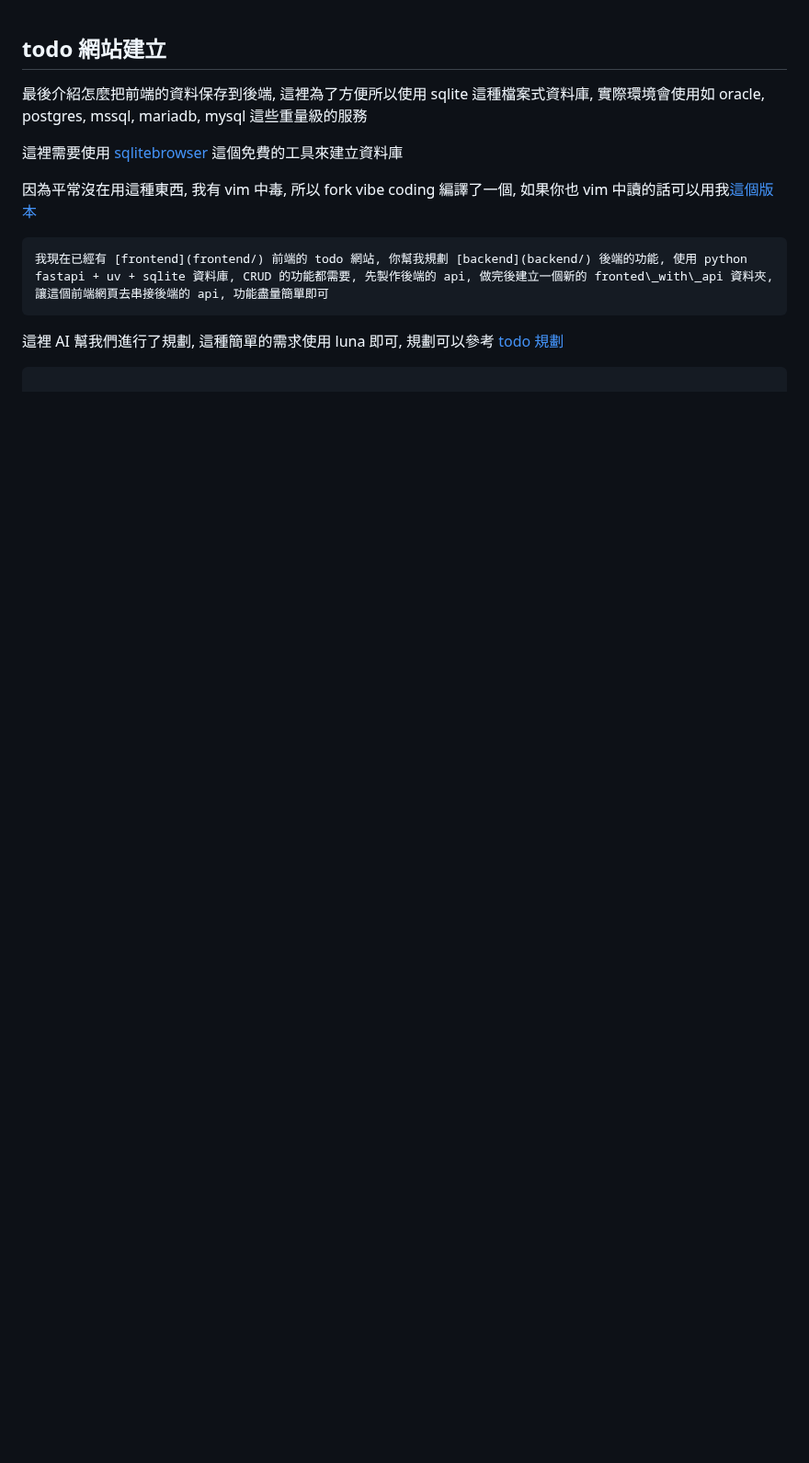
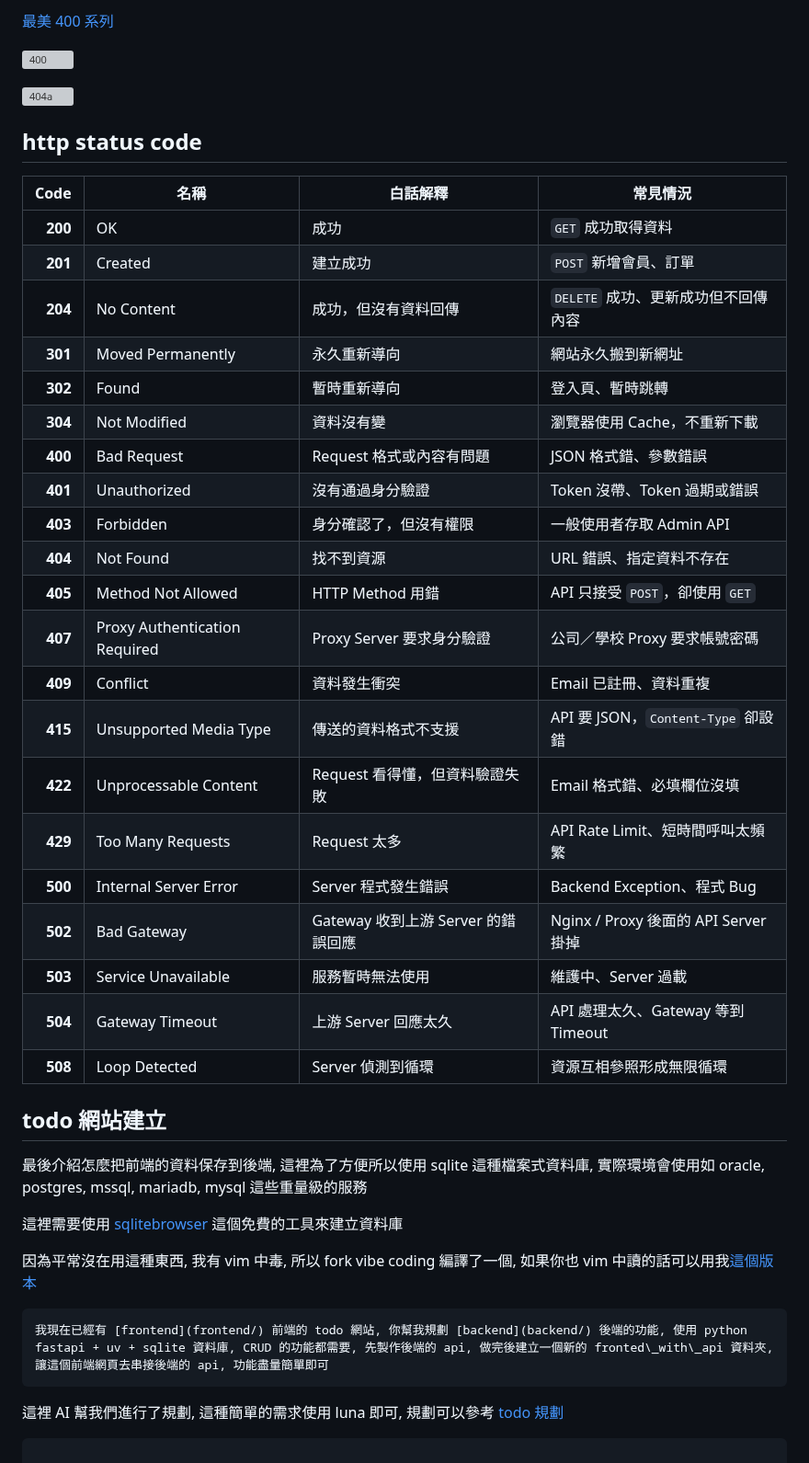
Before and after one commit to weber87na/marmot-ai-course, a Markdown page: 後端todo.md, the part around the change. Shown at 92% size. GitHub-like rendering; blank space fills up the shorter version; grey boxes are pictures that could not be loaded.

Commit message:
code 補充

```diff
--- a/後端todo.md
+++ b/後端todo.md
@@ -1,3 +1,34 @@
+[最美 400 系列](https://github.com/weber87na/Taiwan-s-Most-Beautiful-400-Series/tree/main)
+
+![400](https://raw.githubusercontent.com/weber87na/Taiwan-s-Most-Beautiful-400-Series/refs/heads/main/400.jpg)
+
+![404a](https://raw.githubusercontent.com/weber87na/Taiwan-s-Most-Beautiful-400-Series/refs/heads/main/404a.jpg)
+## http status code
+
+|    Code | 名稱                            | 白話解釋                      | 常見情況                            |
+| ------: | ----------------------------- | ------------------------- | ------------------------------- |
+| **200** | OK                            | 成功                        | `GET` 成功取得資料                    |
+| **201** | Created                       | 建立成功                      | `POST` 新增會員、訂單                  |
+| **204** | No Content                    | 成功，但沒有資料回傳                | `DELETE` 成功、更新成功但不回傳內容          |
+| **301** | Moved Permanently             | 永久重新導向                    | 網站永久搬到新網址                       |
+| **302** | Found                         | 暫時重新導向                    | 登入頁、暫時跳轉                        |
+| **304** | Not Modified                  | 資料沒有變                     | 瀏覽器使用 Cache，不重新下載               |
+| **400** | Bad Request                   | Request 格式或內容有問題          | JSON 格式錯、參數錯誤                   |
+| **401** | Unauthorized                  | 沒有通過身分驗證                  | Token 沒帶、Token 過期或錯誤            |
+| **403** | Forbidden                     | 身分確認了，但沒有權限               | 一般使用者存取 Admin API               |
+| **404** | Not Found                     | 找不到資源                     | URL 錯誤、指定資料不存在                  |
+| **405** | Method Not Allowed            | HTTP Method 用錯            | API 只接受 `POST`，卻使用 `GET`        |
+| **407** | Proxy Authentication Required | Proxy Server 要求身分驗證       | 公司／學校 Proxy 要求帳號密碼              |
+| **409** | Conflict                      | 資料發生衝突                    | Email 已註冊、資料重複                  |
+| **415** | Unsupported Media Type        | 傳送的資料格式不支援                | API 要 JSON，`Content-Type` 卻設錯   |
+| **422** | Unprocessable Content         | Request 看得懂，但資料驗證失敗       | Email 格式錯、必填欄位沒填                |
+| **429** | Too Many Requests             | Request 太多                | API Rate Limit、短時間呼叫太頻繁         |
+| **500** | Internal Server Error         | Server 程式發生錯誤             | Backend Exception、程式 Bug        |
+| **502** | Bad Gateway                   | Gateway 收到上游 Server 的錯誤回應 | Nginx / Proxy 後面的 API Server 掛掉 |
+| **503** | Service Unavailable           | 服務暫時無法使用                  | 維護中、Server 過載                   |
+| **504** | Gateway Timeout               | 上游 Server 回應太久            | API 處理太久、Gateway 等到 Timeout     |
+| **508** | Loop Detected                 | Server 偵測到循環              | 資源互相參照形成無限循環                    |
+
 ## todo 網站建立
 
 最後介紹怎麼把前端的資料保存到後端, 這裡為了方便所以使用 sqlite 這種檔案式資料庫, 實際環境會使用如 oracle, postgres, mssql, mariadb, mysql 這些重量級的服務
```
